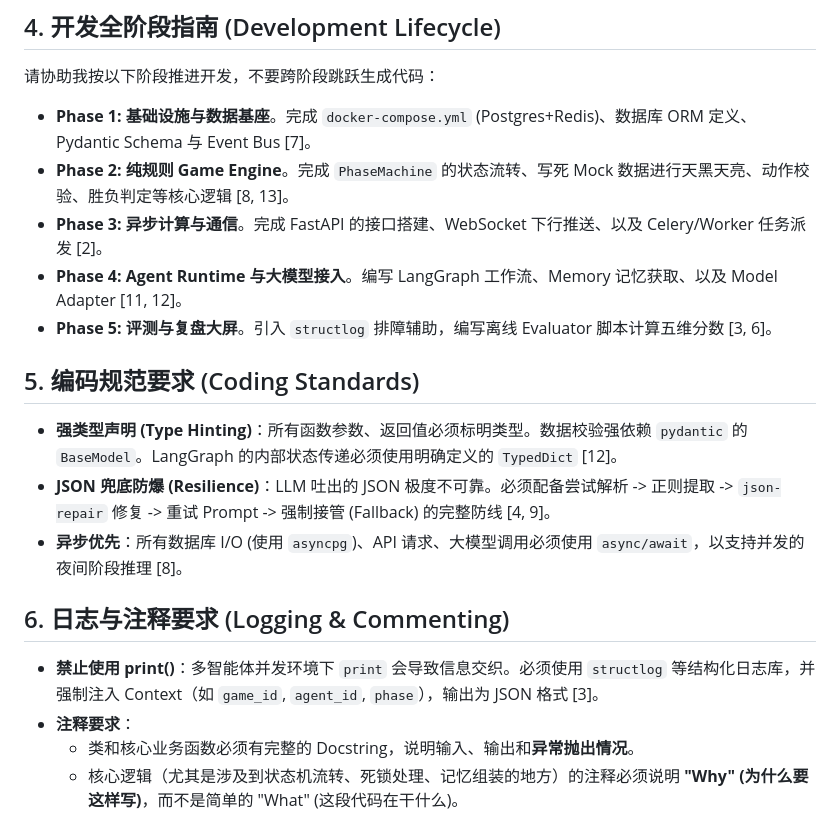
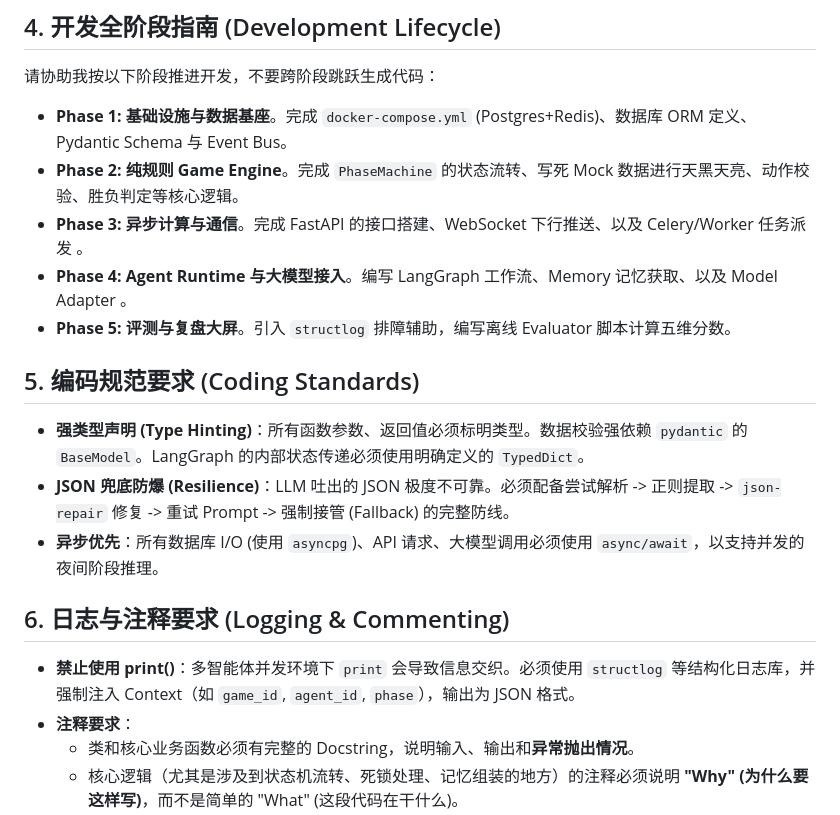
Before and after one commit to xie480/Werewolf, a Markdown page: docs/agent.md, the part around one of its changes. GitHub-like rendering.

```diff
--- a/docs/agent.md
+++ b/docs/agent.md
@@ -69,19 +134,19 @@ Werewolf/
 
 ## 4. 开发全阶段指南 (Development Lifecycle)
 请协助我按以下阶段推进开发，不要跨阶段跳跃生成代码：
-- **Phase 1: 基础设施与数据基座**。完成 `docker-compose.yml` (Postgres+Redis)、数据库 ORM 定义、Pydantic Schema 与 Event Bus [7]。
-- **Phase 2: 纯规则 Game Engine**。完成 `PhaseMachine` 的状态流转、写死 Mock 数据进行天黑天亮、动作校验、胜负判定等核心逻辑 [8, 13]。
-- **Phase 3: 异步计算与通信**。完成 FastAPI 的接口搭建、WebSocket 下行推送、以及 Celery/Worker 任务派发 [2]。
-- **Phase 4: Agent Runtime 与大模型接入**。编写 LangGraph 工作流、Memory 记忆获取、以及 Model Adapter [11, 12]。
-- **Phase 5: 评测与复盘大屏**。引入 `structlog` 排障辅助，编写离线 Evaluator 脚本计算五维分数 [3, 6]。
+- **Phase 1: 基础设施与数据基座**。完成 `docker-compose.yml` (Postgres+Redis)、数据库 ORM 定义、Pydantic Schema 与 Event Bus。
+- **Phase 2: 纯规则 Game Engine**。完成 `PhaseMachine` 的状态流转、写死 Mock 数据进行天黑天亮、动作校验、胜负判定等核心逻辑。
+- **Phase 3: 异步计算与通信**。完成 FastAPI 的接口搭建、WebSocket 下行推送、以及 Celery/Worker 任务派发 。
+- **Phase 4: Agent Runtime 与大模型接入**。编写 LangGraph 工作流、Memory 记忆获取、以及 Model Adapter 。
+- **Phase 5: 评测与复盘大屏**。引入 `structlog` 排障辅助，编写离线 Evaluator 脚本计算五维分数。
 
 ## 5. 编码规范要求 (Coding Standards)
-- **强类型声明 (Type Hinting)**：所有函数参数、返回值必须标明类型。数据校验强依赖 `pydantic` 的 `BaseModel`。LangGraph 的内部状态传递必须使用明确定义的 `TypedDict` [12]。
-- **JSON 兜底防爆 (Resilience)**：LLM 吐出的 JSON 极度不可靠。必须配备尝试解析 -> 正则提取 -> `json-repair` 修复 -> 重试 Prompt -> 强制接管 (Fallback) 的完整防线 [4, 9]。
-- **异步优先**：所有数据库 I/O (使用 `asyncpg`)、API 请求、大模型调用必须使用 `async/await`，以支持并发的夜间阶段推理 [8]。
+- **强类型声明 (Type Hinting)**：所有函数参数、返回值必须标明类型。数据校验强依赖 `pydantic` 的 `BaseModel`。LangGraph 的内部状态传递必须使用明确定义的 `TypedDict`。
+- **JSON 兜底防爆 (Resilience)**：LLM 吐出的 JSON 极度不可靠。必须配备尝试解析 -> 正则提取 -> `json-repair` 修复 -> 重试 Prompt -> 强制接管 (Fallback) 的完整防线。
+- **异步优先**：所有数据库 I/O (使用 `asyncpg`)、API 请求、大模型调用必须使用 `async/await`，以支持并发的夜间阶段推理。
 
 ## 6. 日志与注释要求 (Logging & Commenting)
-- **禁止使用 print()**：多智能体并发环境下 `print` 会导致信息交织。必须使用 `structlog` 等结构化日志库，并强制注入 Context（如 `game_id`, `agent_id`, `phase`），输出为 JSON 格式 [3]。
+- **禁止使用 print()**：多智能体并发环境下 `print` 会导致信息交织。必须使用 `structlog` 等结构化日志库，并强制注入 Context（如 `game_id`, `agent_id`, `phase`），输出为 JSON 格式。
 - **注释要求**：
   - 类和核心业务函数必须有完整的 Docstring，说明输入、输出和**异常抛出情况**。
   - 核心逻辑（尤其是涉及到状态机流转、死锁处理、记忆组装的地方）的注释必须说明 **"Why" (为什么要这样写)**，而不是简单的 "What" (这段代码在干什么)。
```
Also changed, not shown: other parts of docs/agent.md (+111 -46 lines).
